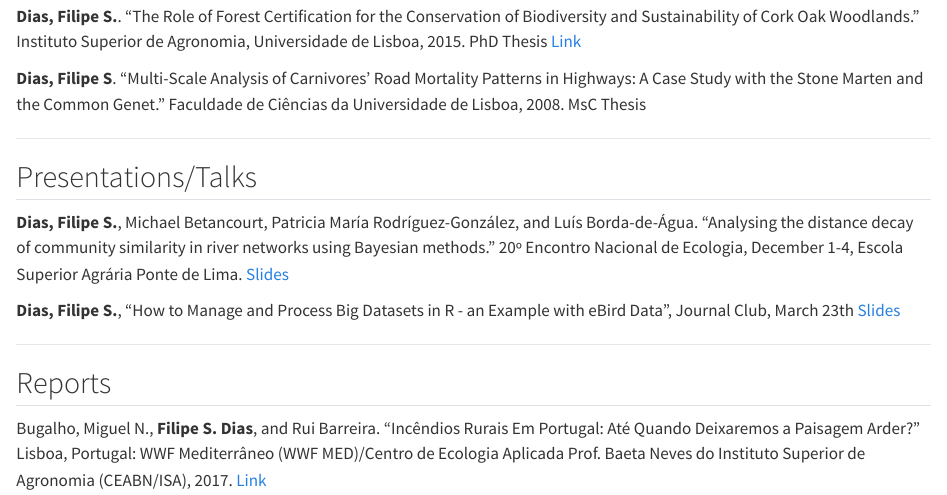
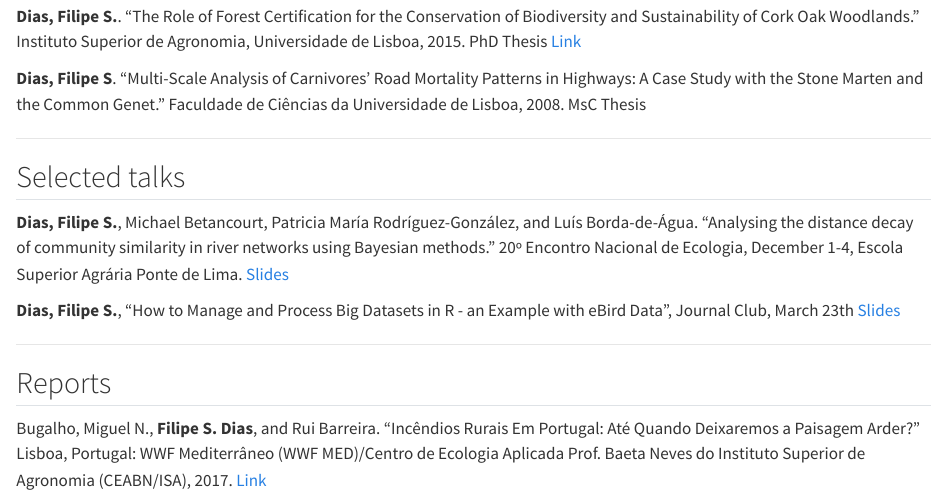
Before and after one commit to fsdias/fsdias.github.io, a Quarto document (publications/index_publications.qmd): the page in a window 1100 px wide, from 1520 px down. Rendered offline with R 4.5, knitr and Pandoc in place of Quarto, with nearby package versions.

Commit message:
Update index_publications.qmd

```diff
--- a/publications/index_publications.qmd
+++ b/publications/index_publications.qmd
@@ -52,7 +52,7 @@ Acácio, Vanda, **Filipe S. Dias**, Filipe X. Catry, Marta Rocha, and Francisco
 
 ---
 
-## Presentations/Talks
+## Selected talks
 
 **Dias, Filipe S.**, Michael Betancourt, Patricia María Rodríguez-González, and Luís Borda-de-Água. “Analysing the distance decay of community similarity in river networks using Bayesian methods.” 20º Encontro Nacional de Ecologia, December 1-4, Escola Superior Agrária Ponte de Lima. [Slides](https://fsdias.github.io/presentations/speco21/)
 
```
